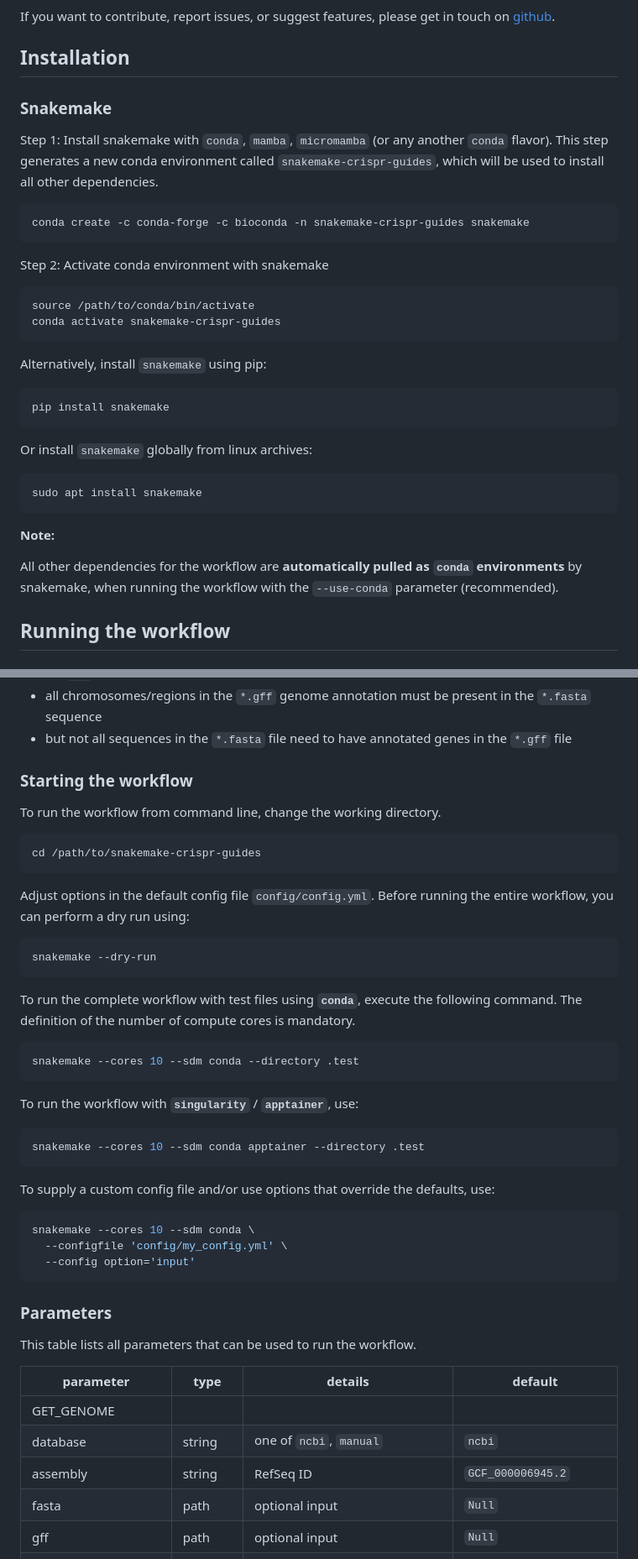
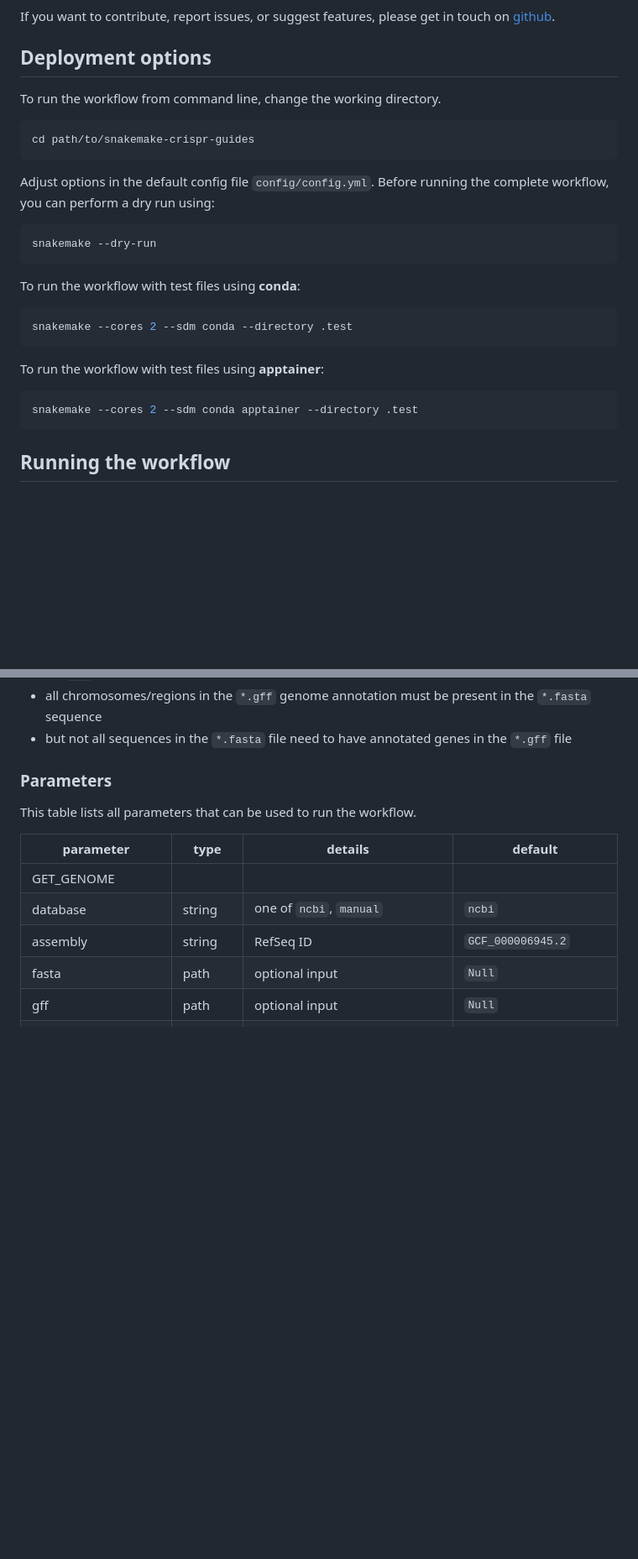
Before and after one commit to MPUSP/snakemake-crispr-guides, a Markdown page: README.md, 2 parts joined by grey strips. Shown at 84% size. Rendered like a GitHub page; blank space fills up the shorter version.

````diff
--- a/README.md
+++ b/README.md
@@ -64,38 +62,32 @@ The workflow is built using [snakemake](https://snakemake.readthedocs.io/en/stab
 
 If you want to contribute, report issues, or suggest features, please get in touch on [github](https://github.com/MPUSP/snakemake-crispr-guides).
 
-## Installation
+## Deployment options
 
-### Snakemake
-
-Step 1: Install snakemake with `conda`, `mamba`, `micromamba` (or any another `conda` flavor). This step generates a new conda environment called `snakemake-crispr-guides`, which will be used to install all other dependencies.
+To run the workflow from command line, change the working directory.
 
 ```bash
-conda create -c conda-forge -c bioconda -n snakemake-crispr-guides snakemake
+cd path/to/snakemake-crispr-guides
 ```
 
-Step 2: Activate conda environment with snakemake
+Adjust options in the default config file `config/config.yml`.
+Before running the complete workflow, you can perform a dry run using:
 
 ```bash
-source /path/to/conda/bin/activate
-conda activate snakemake-crispr-guides
+snakemake --dry-run
 ```
 
-Alternatively, install `snakemake` using pip:
+To run the workflow with test files using **conda**:
 
 ```bash
-pip install snakemake
+snakemake --cores 2 --sdm conda --directory .test
 ```
 
-Or install `snakemake` globally from linux archives:
+To run the workflow with test files using **apptainer**:
 
 ```bash
-sudo apt install snakemake
+snakemake --cores 2 --sdm conda apptainer --directory .test
 ```
-
-**Note:**
-
-All other dependencies for the workflow are **automatically pulled as `conda` environments** by snakemake, when running the workflow with the `--use-conda` parameter (recommended).
 
 ## Running the workflow
 
@@ -113,41 +105,6 @@ Important requirements when using custom `*.fasta` and `*.gff` files:
 - `*.gff` genome annotation must have additional qualifiers `Name=...`, `ID=...`, and `Parent=...` for `CDS`s
 - all chromosomes/regions in the `*.gff` genome annotation must be present in the `*.fasta` sequence
 - but not all sequences in the `*.fasta` file need to have annotated genes in the `*.gff` file
-
-### Starting the workflow
-
-To run the workflow from command line, change the working directory.
-
-```bash
-cd /path/to/snakemake-crispr-guides
-```
-
-Adjust options in the default config file `config/config.yml`.
-Before running the entire workflow, you can perform a dry run using:
-
-```bash
-snakemake --dry-run
-```
-
-To run the complete workflow with test files using **`conda`**, execute the following command. The definition of the number of compute cores is mandatory.
-
-```bash
-snakemake --cores 10 --sdm conda --directory .test
-```
-
-To run the workflow with **`singularity`** / **`apptainer`**, use:
-
-```bash
-snakemake --cores 10 --sdm conda apptainer --directory .test
-```
-
-To supply a custom config file and/or use options that override the defaults, use:
-
-```bash
-snakemake --cores 10 --sdm conda \
-  --configfile 'config/my_config.yml' \
-  --config option='input'
-```
 
 ### Parameters
 
````
Also changed, not shown: other parts of README.md (+9 -12 lines), config/README.md (+2 -37 lines).
